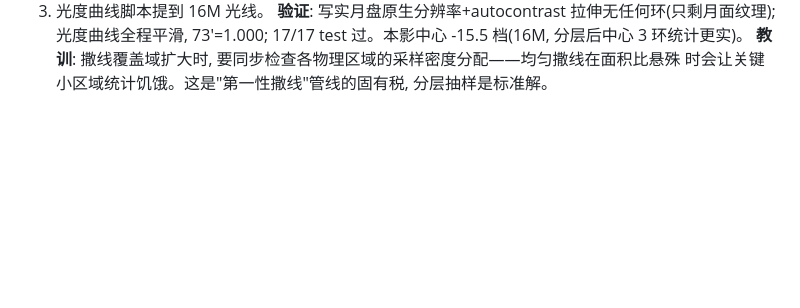
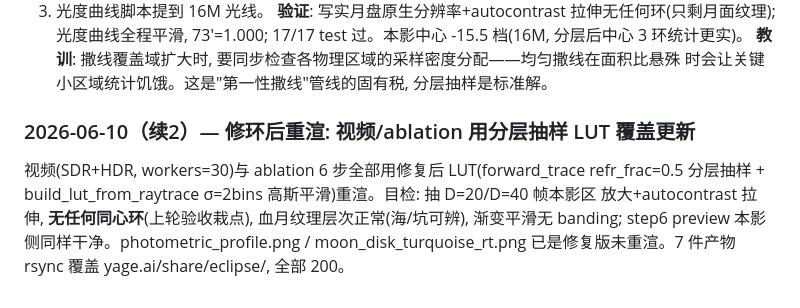
Before and after one commit to grapeot/turquoise_band, a Markdown page: docs/working.md, the part around the change. Drawn GitHub-style; blank space fills up the shorter version.

Commit message:
修环后重渲: 视频/ablation 用分层抽样 LUT 覆盖更新并上传
- build_video.py (SDR+HDR, 30 workers) 与 render_ablation.py 全部用 7f94218
  修复后 LUT 重渲
- 目检 D=20/D=40 帧本影区放大拉伸无同心环, 血月纹理正常, 无 banding;
  step6 preview 本影侧干净
- 7 件产物 rsync 覆盖 yage.ai/share/eclipse/, URL 全部 200

Co-Authored-By: Claude Fable 5 <noreply@anthropic.com>

```diff
--- a/docs/working.md
+++ b/docs/working.md
@@ -757,3 +757,12 @@ tone map 全部沿用现有代码参数（三 panel 独立、faithful 曝光）
 73'=1.000; 17/17 test 过。本影中心 -15.5 档(16M, 分层后中心 3 环统计更实)。
 **教训**: 撒线覆盖域扩大时, 要同步检查各物理区域的采样密度分配——均匀撒线在面积比悬殊
 时会让关键小区域统计饥饿。这是"第一性撒线"管线的固有税, 分层抽样是标准解。
+
+### 2026-06-10（续2）— 修环后重渲: 视频/ablation 用分层抽样 LUT 覆盖更新
+
+视频(SDR+HDR, workers=30)与 ablation 6 步全部用修复后 LUT(forward_trace refr_frac=0.5
+分层抽样 + build_lut_from_raytrace σ=2bins 高斯平滑)重渲。目检: 抽 D=20/D=40 帧本影区
+放大+autocontrast 拉伸, **无任何同心环**(上轮验收栽点), 血月纹理层次正常(海/坑可辨),
+渐变平滑无 banding; step6 preview 本影侧同样干净。photometric_profile.png /
+moon_disk_turquoise_rt.png 已是修复版未重渲。7 件产物 rsync 覆盖
+yage.ai/share/eclipse/, 全部 200。
```
